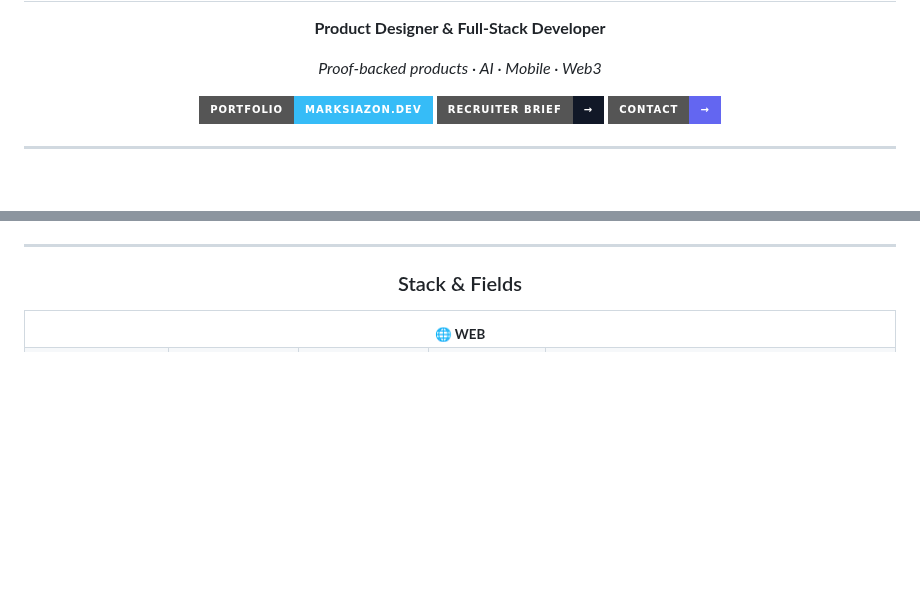
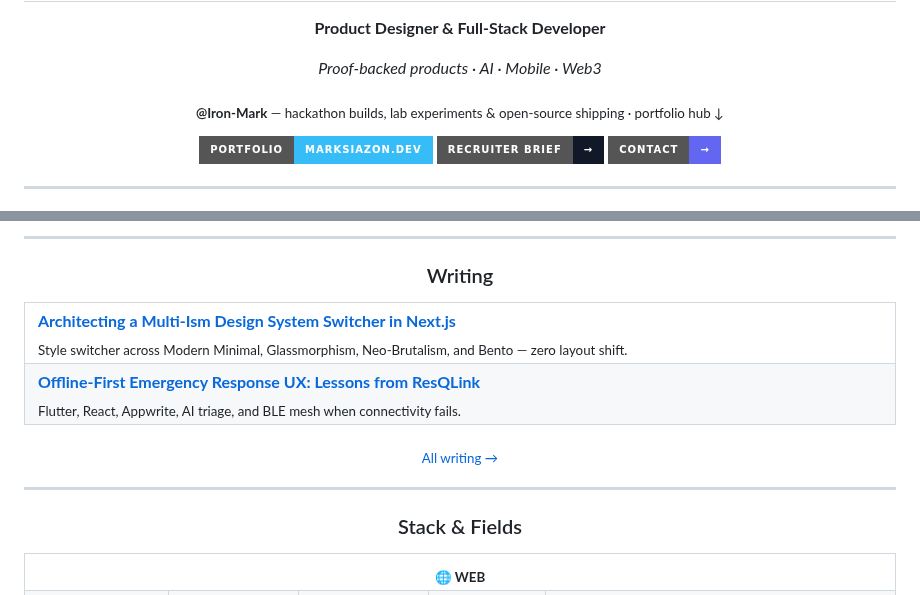
Before and after one commit to Iron-Mark/Iron-Mark, a Markdown page: README.md, 2 parts joined by grey strips. Drawn GitHub-style; badges without logos; blank space fills up the shorter version.

```diff
--- a/README.md
+++ b/README.md
@@ -5,6 +5,8 @@
 <p align="center"><strong>Product Designer & Full-Stack Developer</strong></p>
 
 <p align="center"><em>Proof-backed products · AI · Mobile · Web3</em></p>
+
+<p align="center"><sub><b>@Iron-Mark</b> — hackathon builds, lab experiments & open-source shipping · portfolio hub ↓</sub></p>
 
 <p align="center">
   <a href="https://www.marksiazon.dev"><img src="https://img.shields.io/badge/Portfolio-marksiazon.dev-36BCF7?style=for-the-badge" alt="Portfolio"/></a>
@@ -73,3 +119,17 @@
+---
+
+<h3 align="center">Writing</h3>
+
+<table width="100%">
+  <tr>
+    <td><b><a href="https://www.marksiazon.dev/writing/design-system-switcher">Architecting a Multi-Ism Design System Switcher in Next.js</a></b><br><sub>Style switcher across Modern Minimal, Glassmorphism, Neo-Brutalism, and Bento — zero layout shift.</sub></td>
+  </tr>
+  <tr>
+    <td><b><a href="https://www.marksiazon.dev/writing/offline-first-ux">Offline-First Emergency Response UX: Lessons from ResQLink</a></b><br><sub>Flutter, React, Appwrite, AI triage, and BLE mesh when connectivity fails.</sub></td>
+  </tr>
+</table>
+
+<p align="center"><sub><a href="https://www.marksiazon.dev/writing">All writing →</a></sub></p>
 
 ---
 
```
Also changed, not shown: other parts of README.md (+72 -19 lines), assets/projects/baybayinscribe.png (added), assets/projects/gawainyah.png (added), assets/projects/palengkepay.png (added), assets/projects/qwen-ui-lab.png (added).
